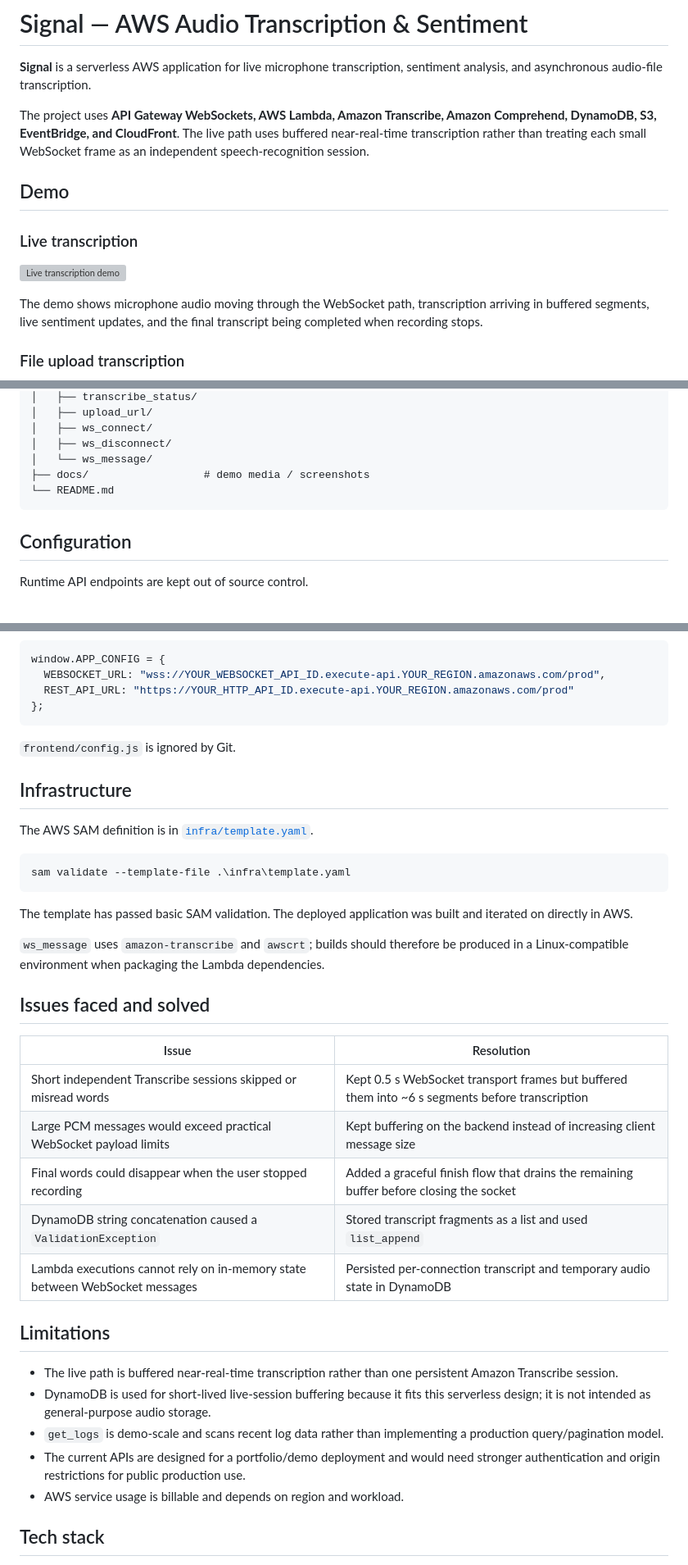
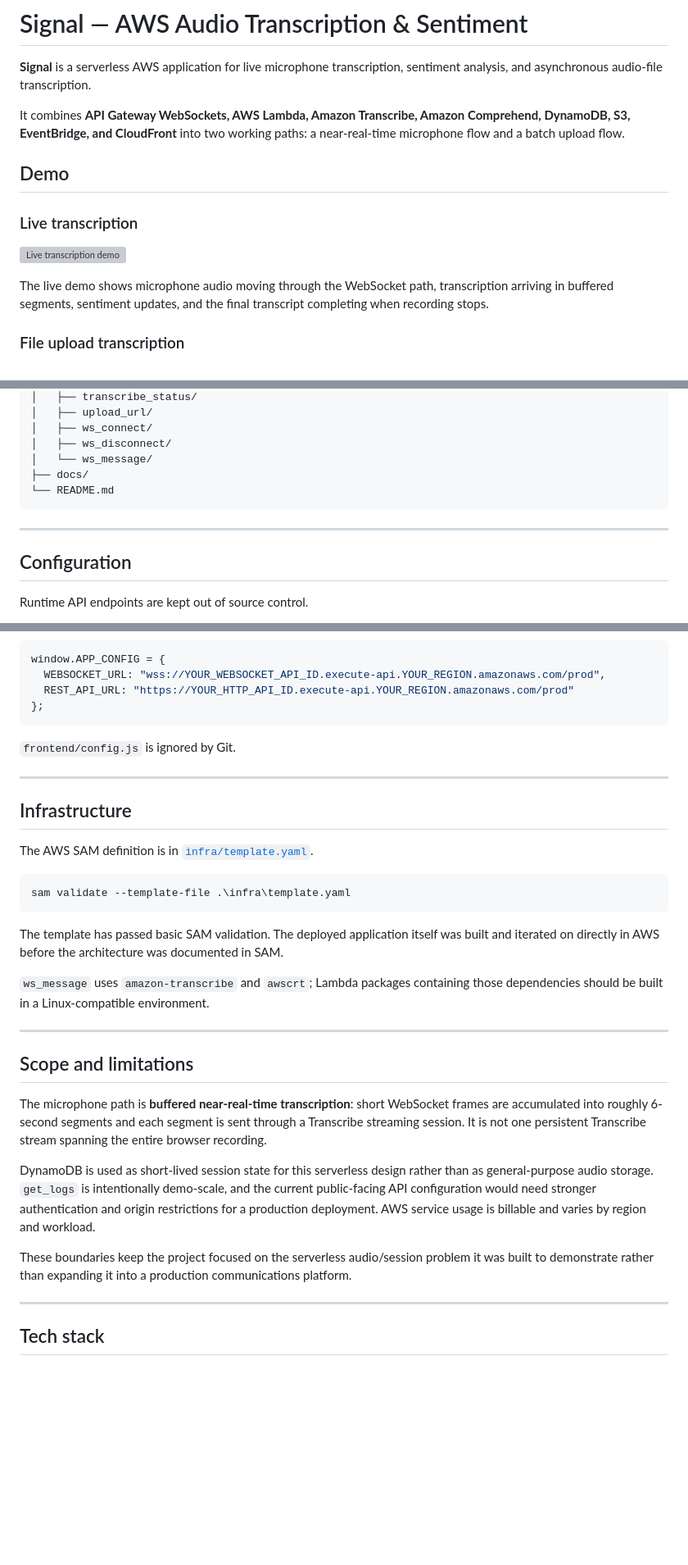
Before and after one commit to SahilBh01r1769/aws-audio-transcription-sentiment, a Markdown page: README.md, 3 parts joined by grey strips. Shown at 82% size. GitHub-like rendering; blank space fills up the shorter version; grey boxes are pictures that could not be loaded.

````diff
--- a/README.md
+++ b/README.md
@@ -2,7 +2,7 @@
 
 **Signal** is a serverless AWS application for live microphone transcription, sentiment analysis, and asynchronous audio-file transcription.
 
-The project uses **API Gateway WebSockets, AWS Lambda, Amazon Transcribe, Amazon Comprehend, DynamoDB, S3, EventBridge, and CloudFront**. The live path uses buffered near-real-time transcription rather than treating each small WebSocket frame as an independent speech-recognition session.
+It combines **API Gateway WebSockets, AWS Lambda, Amazon Transcribe, Amazon Comprehend, DynamoDB, S3, EventBridge, and CloudFront** into two working paths: a near-real-time microphone flow and a batch upload flow.
 
 ## Demo
 
@@ -10,7 +10,7 @@ The project uses **API Gateway WebSockets, AWS Lambda, Amazon Transcribe, Amazon
 
 ![Live transcription demo](docs/demo-live.gif)
 
-The demo shows microphone audio moving through the WebSocket path, transcription arriving in buffered segments, live sentiment updates, and the final transcript being completed when recording stops.
+The live demo shows microphone audio moving through the WebSocket path, transcription arriving in buffered segments, sentiment updates, and the final transcript completing when recording stops.
 
 ### File upload transcription
 
@@ -177,9 +228,11 @@ The live path was then changed to preserve the small transport frames while buff
 │   ├── ws_connect/
 │   ├── ws_disconnect/
 │   └── ws_message/
-├── docs/                  # demo media / screenshots
+├── docs/
 └── README.md
 ```
+
+---
 
 ## Configuration
 
@@ -200,6 +253,8 @@ window.APP_CONFIG = {
 
 `frontend/config.js` is ignored by Git.
 
+---
+
 ## Infrastructure
 
 The AWS SAM definition is in [`infra/template.yaml`](infra/template.yaml).
@@ -208,27 +263,21 @@ The AWS SAM definition is in [`infra/template.yaml`](infra/template.yaml).
 sam validate --template-file .\infra\template.yaml
 ```
 
-The template has passed basic SAM validation. The deployed application was built and iterated on directly in AWS.
+The template has passed basic SAM validation. The deployed application itself was built and iterated on directly in AWS before the architecture was documented in SAM.
 
-`ws_message` uses `amazon-transcribe` and `awscrt`; builds should therefore be produced in a Linux-compatible environment when packaging the Lambda dependencies.
+`ws_message` uses `amazon-transcribe` and `awscrt`; Lambda packages containing those dependencies should be built in a Linux-compatible environment.
 
-## Issues faced and solved
+---
 
-| Issue | Resolution |
-|---|---|
-| Short independent Transcribe sessions skipped or misread words | Kept 0.5 s WebSocket transport frames but buffered them into ~6 s segments before transcription |
-| Large PCM messages would exceed practical WebSocket payload limits | Kept buffering on the backend instead of increasing client message size |
-| Final words could disappear when the user stopped recording | Added a graceful finish flow that drains the remaining buffer before closing the socket |
-| DynamoDB string concatenation caused a `ValidationException` | Stored transcript fragments as a list and used `list_append` |
-| Lambda executions cannot rely on in-memory state between WebSocket messages | Persisted per-connection transcript and temporary audio state in DynamoDB |
+## Scope and limitations
 
-## Limitations
+The microphone path is **buffered near-real-time transcription**: short WebSocket frames are accumulated into roughly 6-second segments and each segment is sent through a Transcribe streaming session. It is not one persistent Transcribe stream spanning the entire browser recording.
 
-- The live path is buffered near-real-time transcription rather than one persistent Amazon Transcribe session.
-- DynamoDB is used for short-lived live-session buffering because it fits this serverless design; it is not intended as general-purpose audio storage.
-- `get_logs` is demo-scale and scans recent log data rather than implementing a production query/pagination model.
-- The current APIs are designed for a portfolio/demo deployment and would need stronger authentication and origin restrictions for public production use.
-- AWS service usage is billable and depends on region and workload.
+DynamoDB is used as short-lived session state for this serverless design rather than as general-purpose audio storage. `get_logs` is intentionally demo-scale, and the current public-facing API configuration would need stronger authentication and origin restrictions for a production deployment. AWS service usage is billable and varies by region and workload.
+
+These boundaries keep the project focused on the serverless audio/session problem it was built to demonstrate rather than expanding it into a production communications platform.
+
+---
 
 ## Tech stack
 
````
Also changed, not shown: other parts of README.md (+65 -14 lines).
